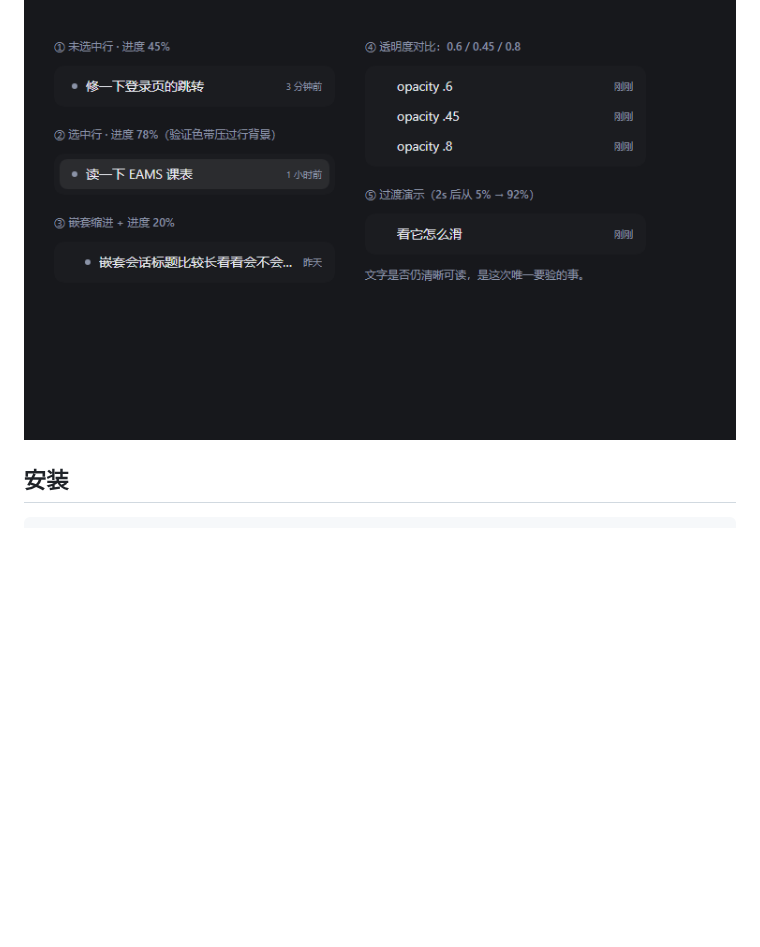
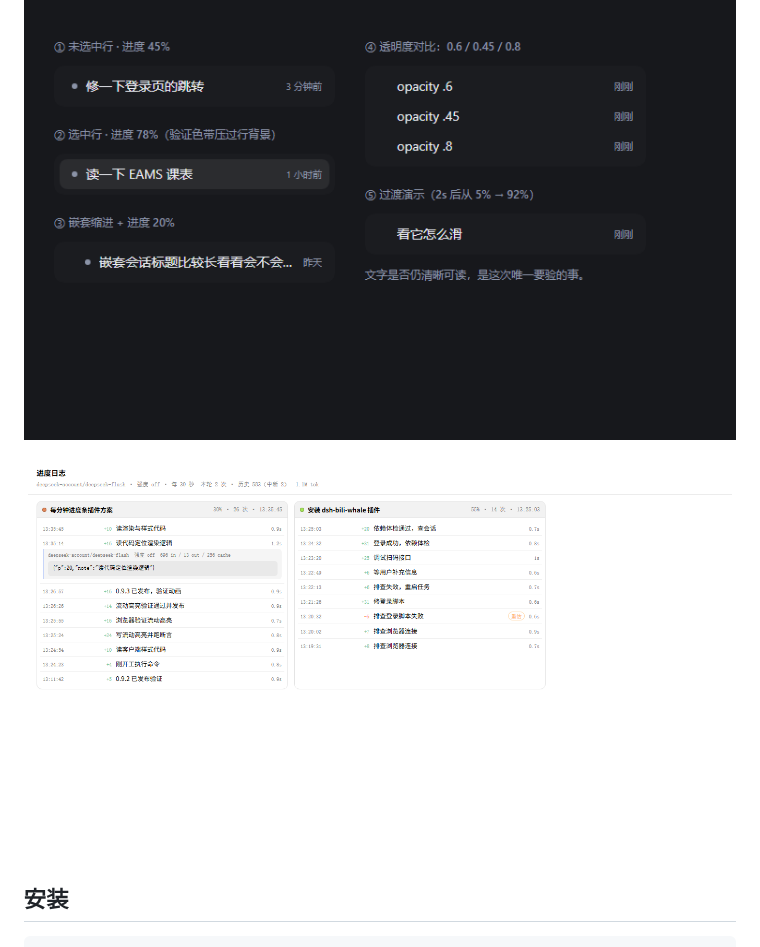
Before and after one commit to Yu-jianhai/dsh-session-progress, a Markdown page: README.md, the part around the change. GitHub-like rendering; pictures changed too: dev/panel.png (added); blank space fills up the shorter version.

Commit message:
docs: 日志面板截图进了 README (0.10.1)

```diff
--- a/README.md
+++ b/README.md
@@ -36,6 +36,8 @@ AI 干活最难受的地方不是慢，是**不知道它在哪**。一轮跑了
 - **闲着几乎不花钱**：没人动的时候不重发帧、不重写样式、不重拉日志（服务端按版本号回一行「没变」），标签页隐藏时连轮询都停；实测空转流量从 8.7 KB/s 降到 0.4 KB/s。
 
 ![色带样式预览（dev/harness.html 的独立复现页，用于在没有宿主的情况下比对透明度与缓动）](dev/harness.png)
+
+![进度日志面板（dev/panel.html 用真实采样渲染的预览页）：每个会话一列，一条采样一行，点开看模型、档位、token 与 JSON 原文](dev/panel.png)
 
 ## 安装
 
```
Also changed, not shown: 1 other file.
